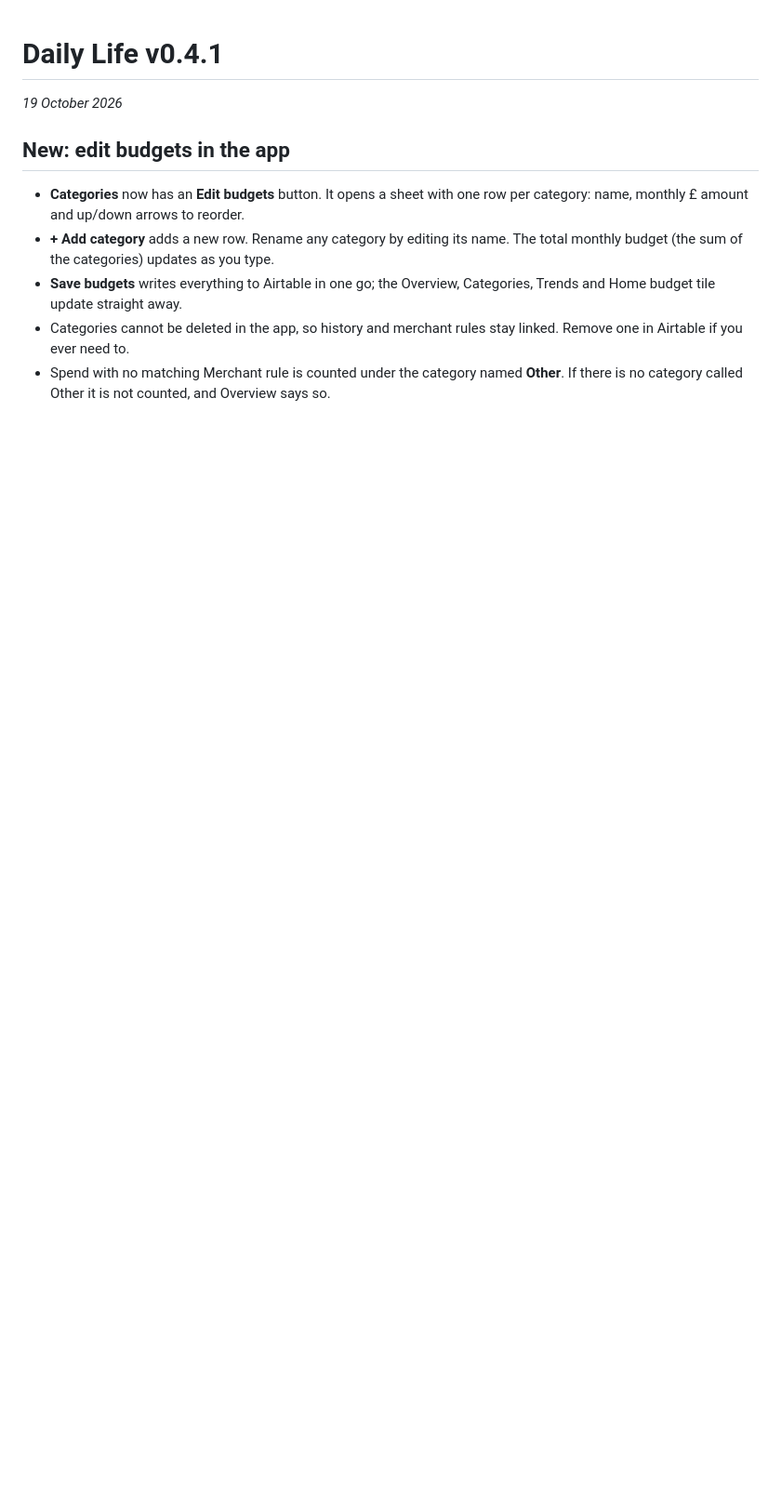
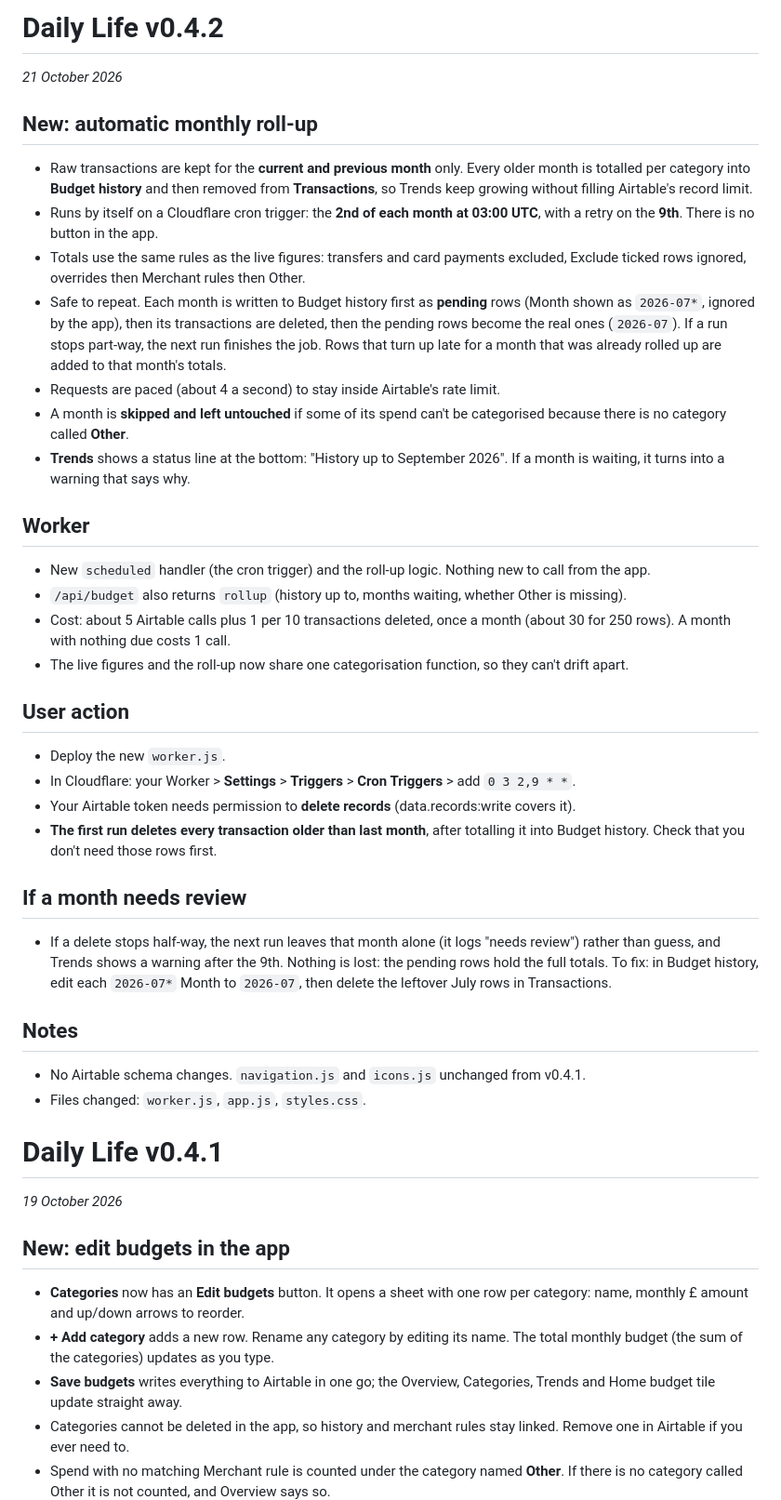
Before and after one commit to j122-git/daily-life, a Markdown page: RELEASE_NOTES.md, the part around the change. Shown at 93% size. Rendered like a GitHub page; blank space fills up the shorter version.

```diff
--- a/RELEASE_NOTES.md
+++ b/RELEASE_NOTES.md
@@ -1,3 +1,40 @@
+# Daily Life v0.4.2
+
+_21 October 2026_
+
+## New: automatic monthly roll-up
+
+- Raw transactions are kept for the **current and previous month** only. Every older month is totalled per category into **Budget history** and then removed from **Transactions**, so Trends keep growing without filling Airtable's record limit.
+- Runs by itself on a Cloudflare cron trigger: the **2nd of each month at 03:00 UTC**, with a retry on the **9th**. There is no button in the app.
+- Totals use the same rules as the live figures: transfers and card payments excluded, Exclude ticked rows ignored, overrides then Merchant rules then Other.
+- Safe to repeat. Each month is written to Budget history first as **pending** rows (Month shown as `2026-07*`, ignored by the app), then its transactions are deleted, then the pending rows become the real ones (`2026-07`). If a run stops part-way, the next run finishes the job. Rows that turn up late for a month that was already rolled up are added to that month's totals.
+- Requests are paced (about 4 a second) to stay inside Airtable's rate limit.
+- A month is **skipped and left untouched** if some of its spend can't be categorised because there is no category called **Other**.
+- **Trends** shows a status line at the bottom: "History up to September 2026". If a month is waiting, it turns into a warning that says why.
+
+## Worker
+
+- New `scheduled` handler (the cron trigger) and the roll-up logic. Nothing new to call from the app.
+- `/api/budget` also returns `rollup` (history up to, months waiting, whether Other is missing).
+- Cost: about 5 Airtable calls plus 1 per 10 transactions deleted, once a month (about 30 for 250 rows). A month with nothing due costs 1 call.
+- The live figures and the roll-up now share one categorisation function, so they can't drift apart.
+
+## User action
+
+- Deploy the new `worker.js`.
+- In Cloudflare: your Worker > **Settings** > **Triggers** > **Cron Triggers** > add `0 3 2,9 * *`.
+- Your Airtable token needs permission to **delete records** (data.records:write covers it).
+- **The first run deletes every transaction older than last month**, after totalling it into Budget history. Check that you don't need those rows first.
+
+## If a month needs review
+
+- If a delete stops half-way, the next run leaves that month alone (it logs "needs review") rather than guess, and Trends shows a warning after the 9th. Nothing is lost: the pending rows hold the full totals. To fix: in Budget history, edit each `2026-07*` Month to `2026-07`, then delete the leftover July rows in Transactions.
+
+## Notes
+
+- No Airtable schema changes. `navigation.js` and `icons.js` unchanged from v0.4.1.
+- Files changed: `worker.js`, `app.js`, `styles.css`.
+
 # Daily Life v0.4.1
 
 _19 October 2026_
```
